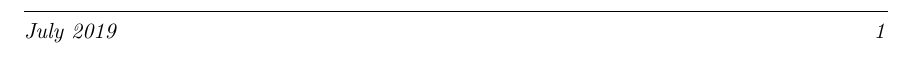
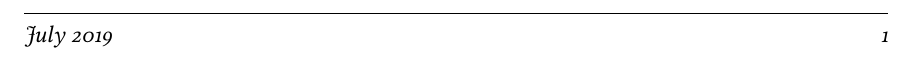
Before and after one commit to michaelmalick/michaelmalick.github.io, a LaTeX CV (malick-cv.tex): part of the page, cut so that both start at the same text. Compiled offline with pdfLaTeX.

Commit message:
Use Libertine font for CV

```diff
--- a/malick-cv.tex
+++ b/malick-cv.tex
@@ -1,7 +1,7 @@
 %% LaTeX Layout for CV
 %% Michael Malick
 
-\documentclass[11pt]{article}
+\documentclass[12pt]{article}
 \usepackage[utf8]{inputenc}
 \usepackage[margin=1.25in]{geometry}
 
@@ -53,6 +53,19 @@
 % no indenting
 \setlength{\parindent}{0pt}
 
+%% Libertine font
+%% http://mirror.utexas.edu/ctan/fonts/newtx/doc/newtxdoc.pdf (pg. 9)
+\usepackage[lining,semibold]{libertine} % a bit lighter than Times--no osf in math
+\usepackage[T1]{fontenc} % best for Western European languages
+\usepackage{textcomp} % required to get special symbols
+\usepackage[varqu,varl]{inconsolata}% a typewriter font must be defined
+\usepackage{amsthm}% must be loaded before newtxmath
+\usepackage[libertine,cmintegrals,bigdelims,vvarbb]{newtxmath}
+\usepackage[scr=rsfso]{mathalfa}
+\usepackage{bm}% load after all math to give access to bold math
+%% After loading math package, switch to osf in text.
+\useosf % for osf in normal text
+
 
 % ----------------------------------------------------------
 
```
Also changed, not shown: cv/index.md (+2 -1 lines), malick-cv.md (+2 -1 lines), malick-cv.pdf.
